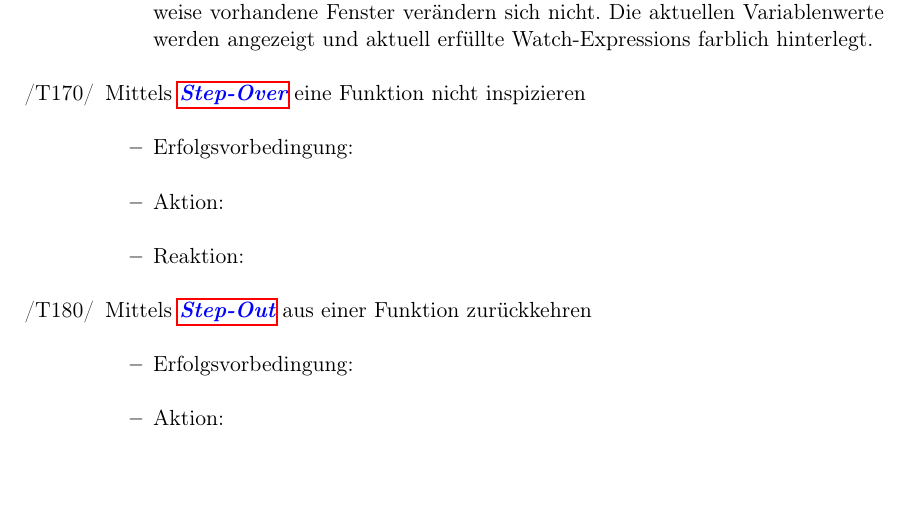
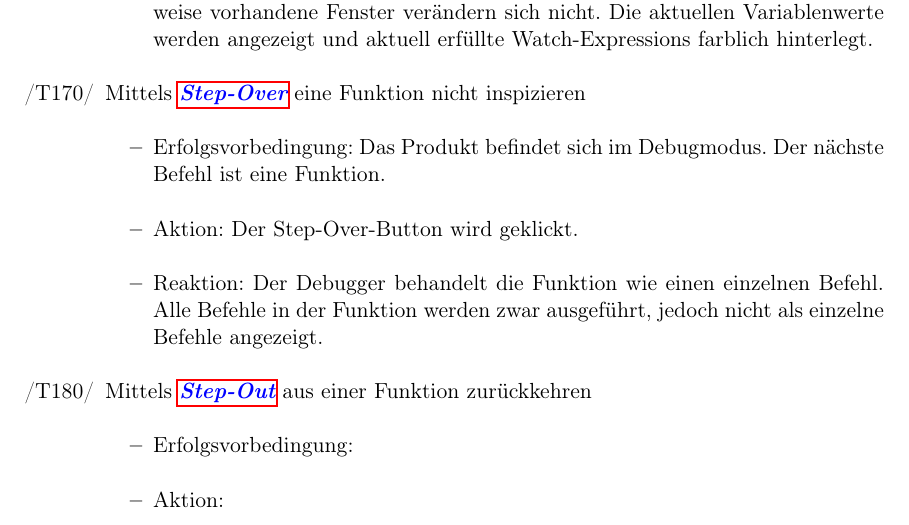
Before and after one commit to JoanaP1997/PSE, a LaTeX document (Plichtenheft/Pflichtenheft.tex): part of page 19 of 39, cut so that both start at the same text, the shorter picture padded with empty space. Compiled offline with pdfLaTeX.

Commit message:
T170 hinzugefügt

```diff
--- a/Plichtenheft/Pflichtenheft.tex
+++ b/Plichtenheft/Pflichtenheft.tex
@@ -531,9 +531,9 @@ Ausdruck ein. Anschließend kann im selben Feld ein Bereich in einem oder mehrer
 
 	\item[/T170/] Mittels \gls{Step-Over} eine Funktion nicht inspizieren
 		\begin{itemize}
-		\item Erfolgsvorbedingung:
-		\item Aktion:
-		\item Reaktion:
+		\item Erfolgsvorbedingung: Das Produkt befindet sich im Debugmodus. Der nächste Befehl ist eine Funktion.
+		\item Aktion: Der Step-Over-Button wird geklickt.
+		\item Reaktion:	Der Debugger behandelt die Funktion wie einen einzelnen Befehl. Alle Befehle in der Funktion werden zwar ausgeführt, jedoch nicht als einzelne Befehle angezeigt.
 		\end{itemize}
 
 	\item[/T180/] Mittels \gls{Step-Out} aus einer Funktion zurückkehren
```
